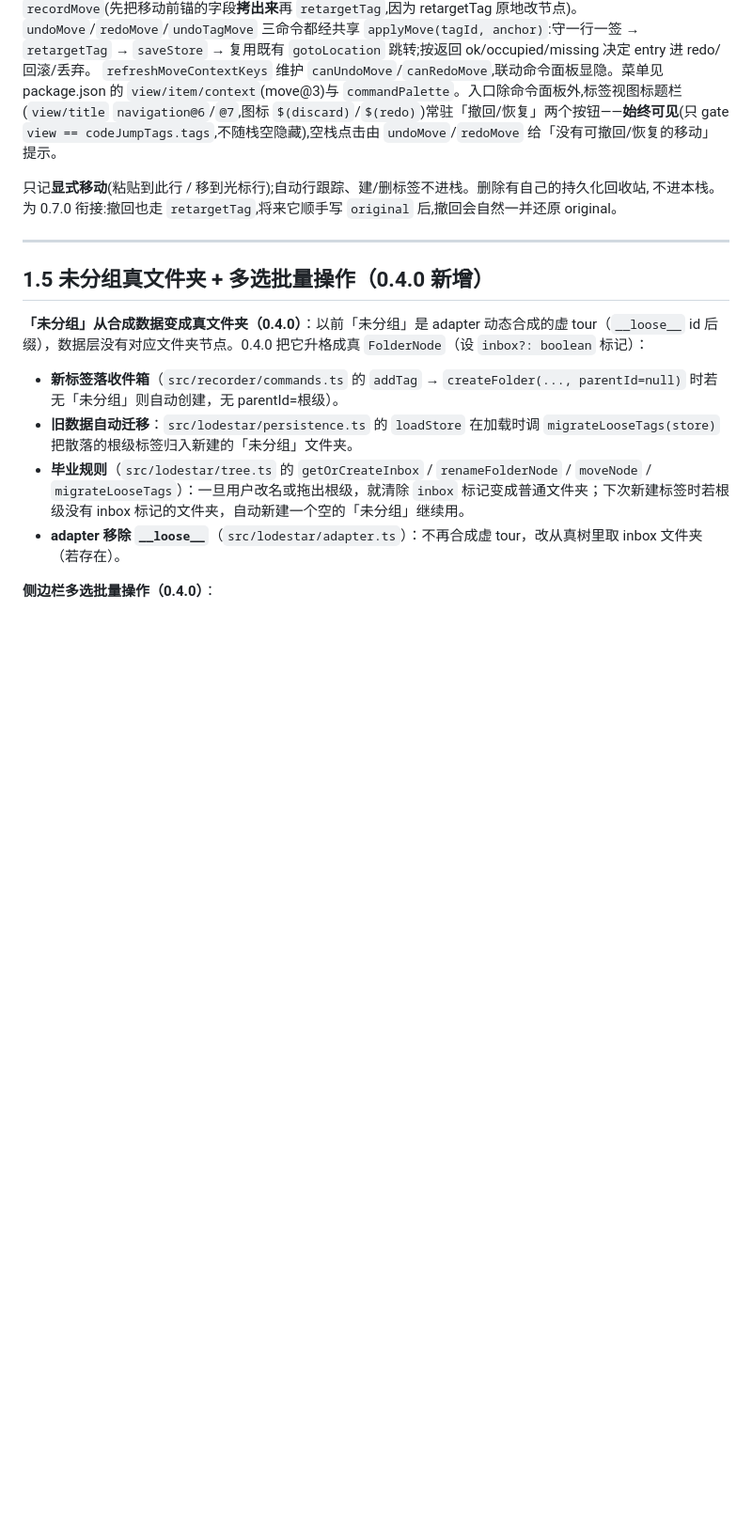
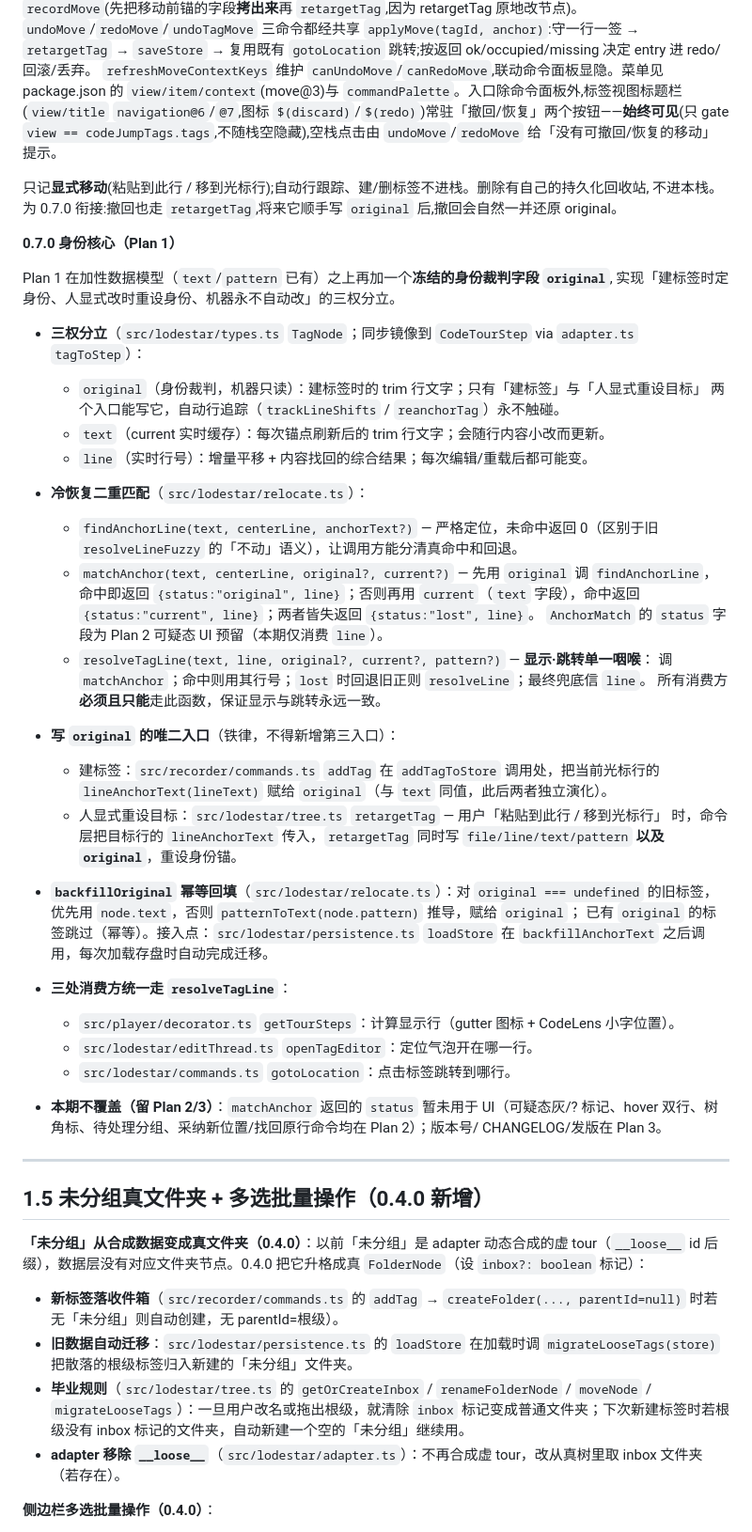
Before and after one commit to patrick1099/code-jump-tags, a Markdown page: docs/code-jump-tags/功能-代码对照.md, the part around the change. Shown at 94% size. Rendered like a GitHub page; blank space fills up the shorter version.

Commit message:
docs(code-jump-tags): 0.7.0 身份核心(Plan1) 功能-代码对照
Co-Authored-By: Claude Opus 4.8 <noreply@anthropic.com>

```diff
--- a/docs/code-jump-tags/功能-代码对照.md
+++ b/docs/code-jump-tags/功能-代码对照.md
@@ -149,6 +149,49 @@ id;`pasteTagHere`(编辑器右键,movingTag 时可见)与 `moveTagToCursor`(树
 只记**显式移动**(粘贴到此行 / 移到光标行);自动行跟踪、建/删标签不进栈。删除有自己的持久化回收站,
 不进本栈。为 0.7.0 衔接:撤回也走 `retargetTag`,将来它顺手写 `original` 后,撤回会自然一并还原 original。
 
+**0.7.0 身份核心（Plan 1）**
+
+Plan 1 在加性数据模型（`text`/`pattern` 已有）之上再加一个**冻结的身份裁判字段 `original`**,
+实现「建标签时定身份、人显式改时重设身份、机器永不自动改」的三权分立。
+
+- **三权分立**（`src/lodestar/types.ts` `TagNode`；同步镜像到 `CodeTourStep` via `adapter.ts` `tagToStep`）：
+  - `original`（身份裁判，机器只读）：建标签时的 trim 行文字；只有「建标签」与「人显式重设目标」
+    两个入口能写它，自动行追踪（`trackLineShifts` / `reanchorTag`）永不触碰。
+  - `text`（current 实时缓存）：每次锚点刷新后的 trim 行文字；会随行内容小改而更新。
+  - `line`（实时行号）：增量平移 + 内容找回的综合结果；每次编辑/重载后都可能变。
+
+- **冷恢复二重匹配**（`src/lodestar/relocate.ts`）：
+  - `findAnchorLine(text, centerLine, anchorText?)` — 严格定位，未命中返回 0（区别于旧
+    `resolveLineFuzzy` 的「不动」语义），让调用方能分清真命中和回退。
+  - `matchAnchor(text, centerLine, original?, current?)` — 先用 `original` 调
+    `findAnchorLine`，命中即返回 `{status:"original", line}`；否则再用 `current`（`text`
+    字段），命中返回 `{status:"current", line}`；两者皆失返回 `{status:"lost", line}`。
+    `AnchorMatch` 的 `status` 字段为 Plan 2 可疑态 UI 预留（本期仅消费 `line`）。
+  - `resolveTagLine(text, line, original?, current?, pattern?)` — **显示·跳转单一咽喉**：
+    调 `matchAnchor`；命中则用其行号；`lost` 时回退旧正则 `resolveLine`；最终兜底信 `line`。
+    所有消费方**必须且只能**走此函数，保证显示与跳转永远一致。
+
+- **写 `original` 的唯二入口**（铁律，不得新增第三入口）：
+  - 建标签：`src/recorder/commands.ts` `addTag` 在 `addTagToStore` 调用处，把当前光标行的
+    `lineAnchorText(lineText)` 赋给 `original`（与 `text` 同值，此后两者独立演化）。
+  - 人显式重设目标：`src/lodestar/tree.ts` `retargetTag` — 用户「粘贴到此行 / 移到光标行」
+    时，命令层把目标行的 `lineAnchorText` 传入，`retargetTag` 同时写 `file/line/text/pattern`
+    **以及 `original`**，重设身份锚。
+
+- **`backfillOriginal` 幂等回填**（`src/lodestar/relocate.ts`）：对 `original === undefined`
+  的旧标签，优先用 `node.text`，否则 `patternToText(node.pattern)` 推导，赋给 `original`；
+  已有 `original` 的标签跳过（幂等）。接入点：`src/lodestar/persistence.ts` `loadStore`
+  在 `backfillAnchorText` 之后调用，每次加载存盘时自动完成迁移。
+
+- **三处消费方统一走 `resolveTagLine`**：
+  - `src/player/decorator.ts` `getTourSteps`：计算显示行（gutter 图标 + CodeLens 小字位置）。
+  - `src/lodestar/editThread.ts` `openTagEditor`：定位气泡开在哪一行。
+  - `src/lodestar/commands.ts` `gotoLocation`：点击标签跳转到哪行。
+
+- **本期不覆盖（留 Plan 2/3）**：`matchAnchor` 返回的 `status` 暂未用于 UI（可疑态灰/?
+  标记、hover 双行、树角标、待处理分组、采纳新位置/找回原行命令均在 Plan 2）；版本号/
+  CHANGELOG/发版在 Plan 3。
+
 ---
 
 ## 1.5 未分组真文件夹 + 多选批量操作（0.4.0 新增）
```
